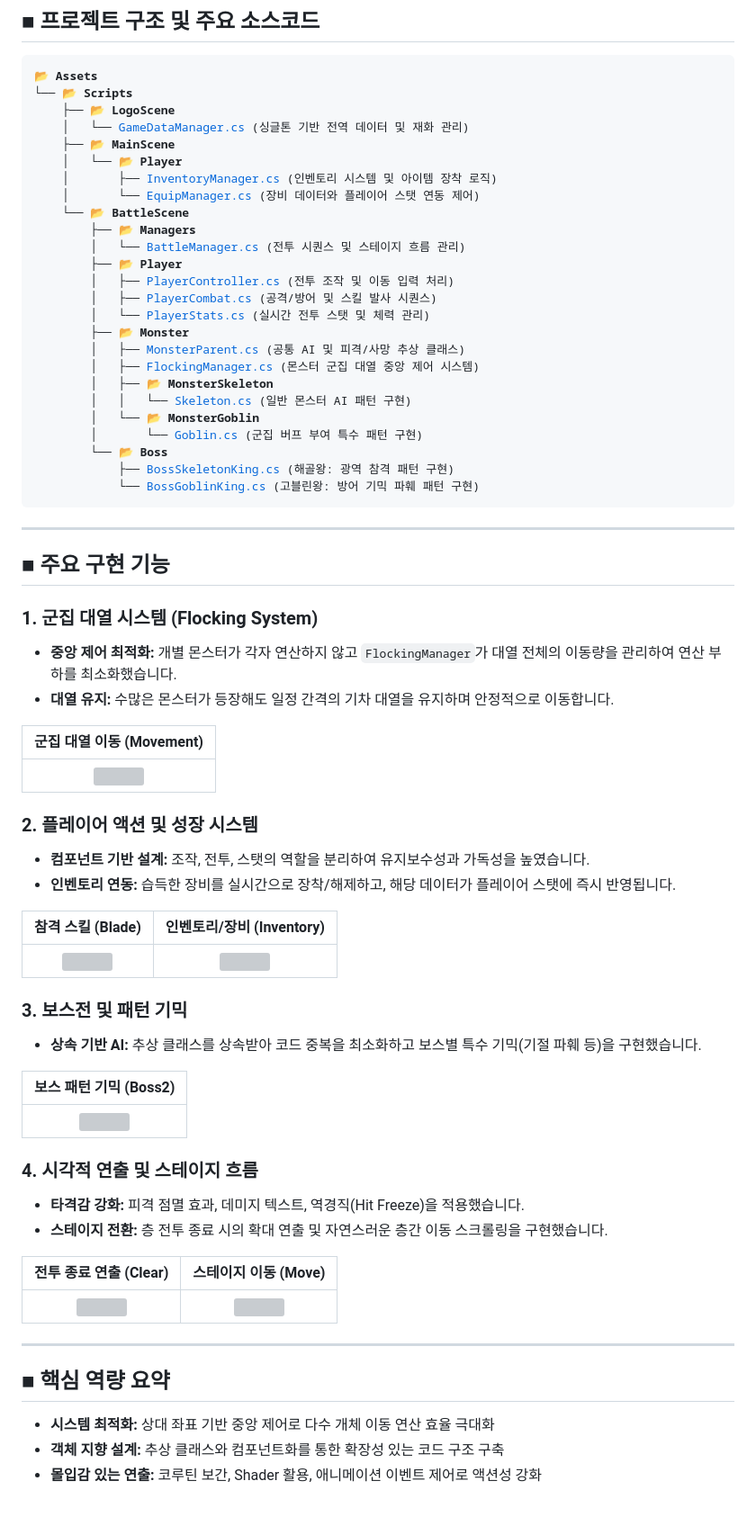
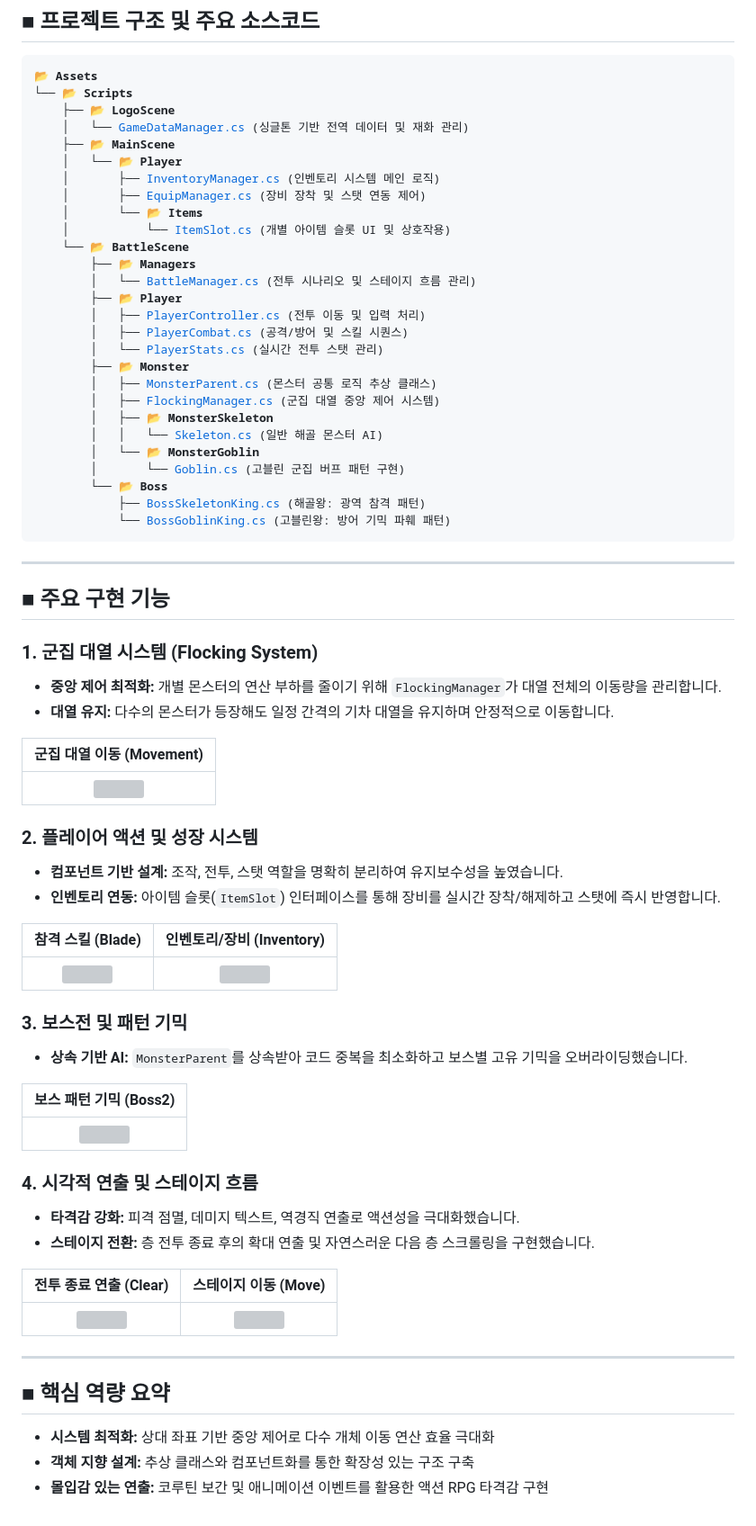
Before and after one commit to HanUIn123/2D_ActionGame, a Markdown page: README.md, the part around the change. Shown at 90% size. GitHub-like rendering; grey boxes are pictures that could not be loaded.

```diff
--- a/README.md
+++ b/README.md
@@ -31,25 +31,27 @@
     │   └── <a href="./Assets/Scripts/LogoScene/GameDataManager.cs">GameDataManager.cs</a> (싱글톤 기반 전역 데이터 및 재화 관리)
     ├── 📂 <b>MainScene</b>
     │   └── 📂 <b>Player</b>
-    │       ├── <a href="./Assets/Scripts/MainScene/Player/InventoryManager.cs">InventoryManager.cs</a> (인벤토리 시스템 및 아이템 장착 로직)
-    │       └── <a href="./Assets/Scripts/MainScene/Player/EquipManager.cs">EquipManager.cs</a> (장비 데이터와 플레이어 스탯 연동 제어)
+    │       ├── <a href="./Assets/Scripts/MainScene/Player/InventoryManager.cs">InventoryManager.cs</a> (인벤토리 시스템 메인 로직)
+    │       ├── <a href="./Assets/Scripts/MainScene/Player/EquipManager.cs">EquipManager.cs</a> (장비 장착 및 스탯 연동 제어)
+    │       └── 📂 <b>Items</b>
+    │           └── <a href="./Assets/Scripts/MainScene/Player/Items/ItemSlot.cs">ItemSlot.cs</a> (개별 아이템 슬롯 UI 및 상호작용)
     └── 📂 <b>BattleScene</b>
         ├── 📂 <b>Managers</b>
-        │   └── <a href="./Assets/Scripts/BattleScene/Managers/BattleManager.cs">BattleManager.cs</a> (전투 시퀀스 및 스테이지 흐름 관리)
+        │   └── <a href="./Assets/Scripts/BattleScene/Managers/BattleManager.cs">BattleManager.cs</a> (전투 시나리오 및 스테이지 흐름 관리)
         ├── 📂 <b>Player</b>
-        │   ├── <a href="./Assets/Scripts/BattleScene/Player/PlayerController.cs">PlayerController.cs</a> (전투 조작 및 이동 입력 처리)
-        │   ├── <a href="./Assets/Scripts/BattleScene/Player/PlayerCombat.cs">PlayerCombat.cs</a> (공격/방어 및 스킬 발사 시퀀스)
-        │   └── <a href="./Assets/Scripts/BattleScene/Player/PlayerStats.cs">PlayerStats.cs</a> (실시간 전투 스탯 및 체력 관리)
+        │   ├── <a href="./Assets/Scripts/BattleScene/Player/PlayerController.cs">PlayerController.cs</a> (전투 이동 및 입력 처리)
+        │   ├── <a href="./Assets/Scripts/BattleScene/Player/PlayerCombat.cs">PlayerCombat.cs</a> (공격/방어 및 스킬 시퀀스)
+        │   └── <a href="./Assets/Scripts/BattleScene/Player/PlayerStats.cs">PlayerStats.cs</a> (실시간 전투 스탯 관리)
         ├── 📂 <b>Monster</b>
-        │   ├── <a href="./Assets/Scripts/BattleScene/Monster/MonsterParent.cs">MonsterParent.cs</a> (공통 AI 및 피격/사망 추상 클래스)
-        │   ├── <a href="./Assets/Scripts/BattleScene/Monster/FlockingManager.cs">FlockingManager.cs</a> (몬스터 군집 대열 중앙 제어 시스템)
+        │   ├── <a href="./Assets/Scripts/BattleScene/Monster/MonsterParent.cs">MonsterParent.cs</a> (몬스터 공통 로직 추상 클래스)
+        │   ├── <a href="./Assets/Scripts/BattleScene/Monster/FlockingManager.cs">FlockingManager.cs</a> (군집 대열 중앙 제어 시스템)
         │   ├── 📂 <b>MonsterSkeleton</b>
-        │   │   └── <a href="./Assets/Scripts/BattleScene/Monster/MonsterSkeleton/Skeleton.cs">Skeleton.cs</a> (일반 몬스터 AI 패턴 구현)
+        │   │   └── <a href="./Assets/Scripts/BattleScene/Monster/MonsterSkeleton/Skeleton.cs">Skeleton.cs</a> (일반 해골 몬스터 AI)
         │   └── 📂 <b>MonsterGoblin</b>
-        │       └── <a href="./Assets/Scripts/BattleScene/Monster/MonsterGoblin/Goblin.cs">Goblin.cs</a> (군집 버프 부여 특수 패턴 구현)
+        │       └── <a href="./Assets/Scripts/BattleScene/Monster/MonsterGoblin/Goblin.cs">Goblin.cs</a> (고블린 군집 버프 패턴 구현)
         └── 📂 <b>Boss</b>
-            ├── <a href="./Assets/Scripts/BattleScene/Boss/BossSkeletonKing.cs">BossSkeletonKing.cs</a> (해골왕: 광역 참격 패턴 구현)
-            └── <a href="./Assets/Scripts/BattleScene/Boss/BossGoblinKing.cs">BossGoblinKing.cs</a> (고블린왕: 방어 기믹 파훼 패턴 구현)
+            ├── <a href="./Assets/Scripts/BattleScene/Boss/BossSkeletonKing.cs">BossSkeletonKing.cs</a> (해골왕: 광역 참격 패턴)
+            └── <a href="./Assets/Scripts/BattleScene/Boss/BossGoblinKing.cs">BossGoblinKing.cs</a> (고블린왕: 방어 기믹 파훼 패턴)
 </pre>
 
 ---
@@ -57,31 +59,31 @@
 ## ■ 주요 구현 기능
 
 ### 1. 군집 대열 시스템 (Flocking System)
-- **중앙 제어 최적화:** 개별 몬스터가 각자 연산하지 않고 `FlockingManager`가 대열 전체의 이동량을 관리하여 연산 부하를 최소화했습니다.
-- **대열 유지:** 수많은 몬스터가 등장해도 일정 간격의 기차 대열을 유지하며 안정적으로 이동합니다.
+- **중앙 제어 최적화:** 개별 몬스터의 연산 부하를 줄이기 위해 `FlockingManager`가 대열 전체의 이동량을 관리합니다.
+- **대열 유지:** 다수의 몬스터가 등장해도 일정 간격의 기차 대열을 유지하며 안정적으로 이동합니다.
 
 | 군집 대열 이동 (Movement) |
 | :---: |
 | <img src="./gifs/movement.gif" width="200px"> |
 
 ### 2. 플레이어 액션 및 성장 시스템
-- **컴포넌트 기반 설계:** 조작, 전투, 스탯의 역할을 분리하여 유지보수성과 가독성을 높였습니다.
-- **인벤토리 연동:** 습득한 장비를 실시간으로 장착/해제하고, 해당 데이터가 플레이어 스탯에 즉시 반영됩니다.
+- **컴포넌트 기반 설계:** 조작, 전투, 스탯 역할을 명확히 분리하여 유지보수성을 높였습니다.
+- **인벤토리 연동:** 아이템 슬롯(`ItemSlot`) 인터페이스를 통해 장비를 실시간 장착/해제하고 스탯에 즉시 반영합니다.
 
 | 참격 스킬 (Blade) | 인벤토리/장비 (Inventory) |
 | :---: | :---: |
 | <img src="./gifs/blade.gif" width="180px"> | <img src="./gifs/inventory.gif" width="180px"> |
 
 ### 3. 보스전 및 패턴 기믹
-- **상속 기반 AI:** 추상 클래스를 상속받아 코드 중복을 최소화하고 보스별 특수 기믹(기절 파훼 등)을 구현했습니다.
+- **상속 기반 AI:** `MonsterParent`를 상속받아 코드 중복을 최소화하고 보스별 고유 기믹을 오버라이딩했습니다.
 
 | 보스 패턴 기믹 (Boss2) |
 | :---: |
 | <img src="./gifs/boss2.gif" width="200px"> |
 
 ### 4. 시각적 연출 및 스테이지 흐름
-- **타격감 강화:** 피격 점멸 효과, 데미지 텍스트, 역경직(Hit Freeze)을 적용했습니다.
-- **스테이지 전환:** 층 전투 종료 시의 확대 연출 및 자연스러운 층간 이동 스크롤링을 구현했습니다.
+- **타격감 강화:** 피격 점멸, 데미지 텍스트, 역경직 연출로 액션성을 극대화했습니다.
+- **스테이지 전환:** 층 전투 종료 후의 확대 연출 및 자연스러운 다음 층 스크롤링을 구현했습니다.
 
 | 전투 종료 연출 (Clear) | 스테이지 이동 (Move) |
 | :---: | :---: |
@@ -91,5 +93,5 @@
 
 ## ■ 핵심 역량 요약
 - **시스템 최적화:** 상대 좌표 기반 중앙 제어로 다수 개체 이동 연산 효율 극대화
-- **객체 지향 설계:** 추상 클래스와 컴포넌트화를 통한 확장성 있는 코드 구조 구축
-- **몰입감 있는 연출:** 코루틴 보간, Shader 활용, 애니메이션 이벤트 제어로 액션성 강화
+- **객체 지향 설계:** 추상 클래스와 컴포넌트화를 통한 확장성 있는 구조 구축
+- **몰입감 있는 연출:** 코루틴 보간 및 애니메이션 이벤트를 활용한 액션 RPG 타격감 구현
```
